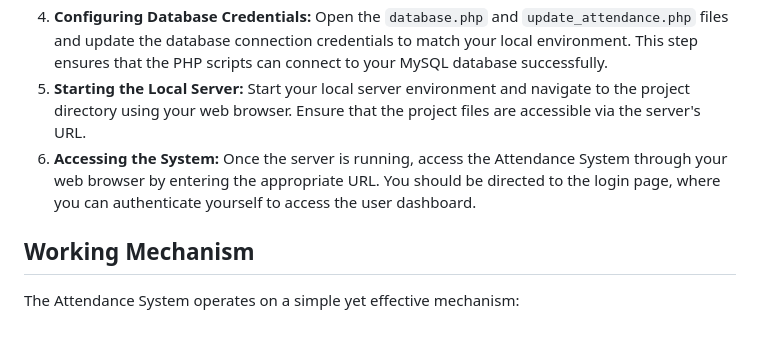
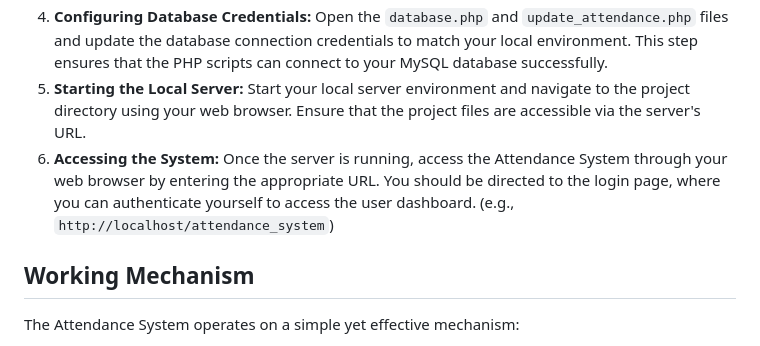
Before and after one commit to createunique/ATTENDANCE-MANAGEMENT-SYSTEM, a Markdown page: README.md, the part around the change. GitHub-like rendering.

Commit message:
Update README.md 4

```diff
--- a/README.md
+++ b/README.md
@@ -9,7 +9,7 @@ The Attendance System project aims to simplify the process of managing student a
 3. **Importing the Database:** After setting up the local server, import the provided SQL database file (`database.sql`) into your MySQL database. This file contains the necessary tables and data structures for storing student and attendance records.
 4. **Configuring Database Credentials:** Open the `database.php` and `update_attendance.php` files and update the database connection credentials to match your local environment. This step ensures that the PHP scripts can connect to your MySQL database successfully.
 5. **Starting the Local Server:** Start your local server environment and navigate to the project directory using your web browser. Ensure that the project files are accessible via the server's URL.
-6. **Accessing the System:** Once the server is running, access the Attendance System through your web browser by entering the appropriate URL. You should be directed to the login page, where you can authenticate yourself to access the user dashboard.
+6. **Accessing the System:** Once the server is running, access the Attendance System through your web browser by entering the appropriate URL. You should be directed to the login page, where you can authenticate yourself to access the user dashboard. (e.g., `http://localhost/attendance_system`)
 
 ## Working Mechanism
 The Attendance System operates on a simple yet effective mechanism:
```
